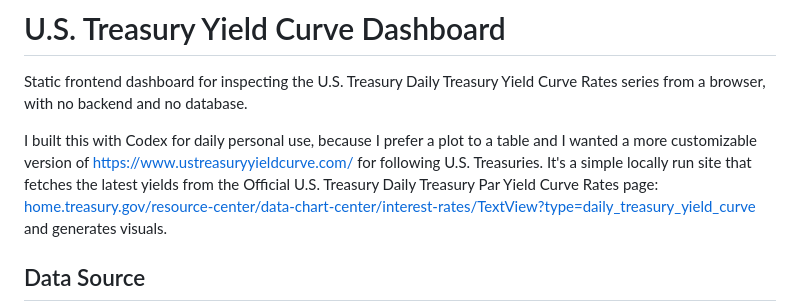
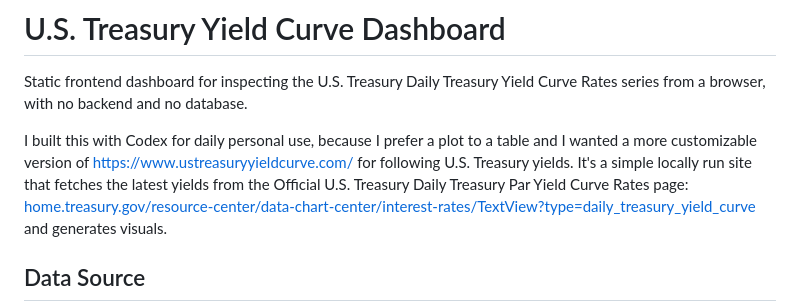
Before and after one commit to michaelmontemurri/yield-curve-dashboard, a Markdown page: README.md, the part around the change. Rendered like a GitHub page.

```diff
--- a/README.md
+++ b/README.md
@@ -2,7 +2,7 @@
 
 Static frontend dashboard for inspecting the U.S. Treasury Daily Treasury Yield Curve Rates series from a browser, with no backend and no database.
 
-I built this with Codex for daily personal use, because I prefer a plot to a table and I wanted a more customizable version of https://www.ustreasuryyieldcurve.com/ for following U.S. Treasuries. It's a simple locally run site that fetches the latest yields from the Official U.S. Treasury Daily Treasury Par Yield Curve Rates page:
+I built this with Codex for daily personal use, because I prefer a plot to a table and I wanted a more customizable version of https://www.ustreasuryyieldcurve.com/ for following U.S. Treasury yields. It's a simple locally run site that fetches the latest yields from the Official U.S. Treasury Daily Treasury Par Yield Curve Rates page:
   [home.treasury.gov/resource-center/data-chart-center/interest-rates/TextView?type=daily_treasury_yield_curve](https://home.treasury.gov/resource-center/data-chart-center/interest-rates/TextView?type=daily_treasury_yield_curve)
 and generates visuals.
 
```
